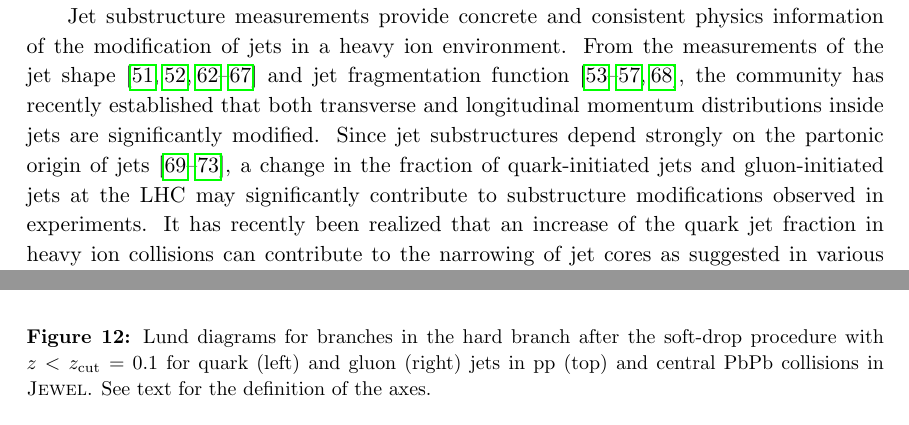
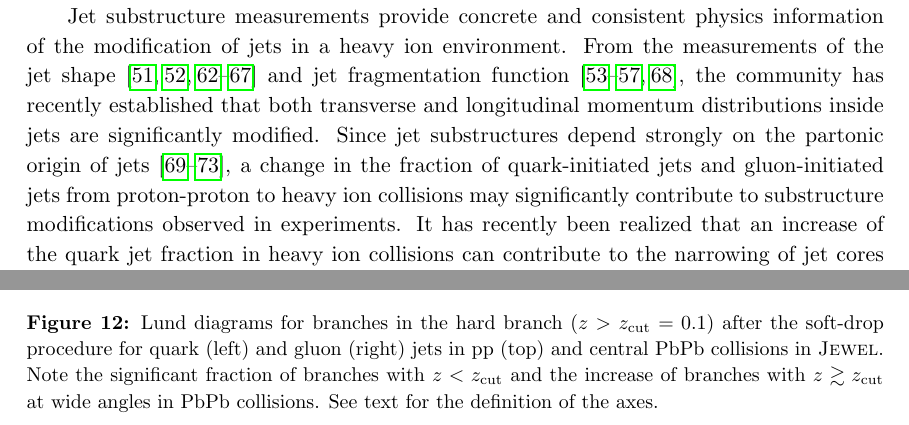
Before and after one commit to ytchien/HeavyIonMLpaper, a LaTeX document (qg_ML.tex): two parts of pages 2 and 18 of 35 before the commit and two parts of pages 2 and 18 of 36 after it, joined at a grey line, cut so that both start at the same text. Compiled offline with pdfLaTeX.

Commit message:
YT updated the draft for JHEP submission

```diff
--- a/qg_ML.tex
+++ b/qg_ML.tex
@@ -81,7 +81,7 @@ $~$ Rutgers, the State University of New Jersey, New Brunswick, NJ 08901
 }
 
 \abstract{
-We study the phenomenon of jet quenching utilizing quark and gluon jet substructures as independent probes of heavy ion collisions. We exploit jet and subjet features to highlight differences between quark and gluon jets in vacuum and in a medium with the jet-quenching model implemented in \textsc{Jewel}. We begin with a physics-motivated, multivariate analysis of jet substructure observables including the jet mass, the radial moments, the $p_T^D$ and the pixel multiplicity. In comparison, we employ state-of-the-art image-recognition techniques by training a deep convolutional neutral network on jet images. To systematically extract jet substructure information, we introduce the telescoping deconstruction framework exploiting subjet kinematics at multiple angular scales. We draw connections to the soft-drop subjet distribution and illuminate medium-induced jet modifications using Lund diagrams. We find that the quark gluon discrimination performance worsens in heavy ion jets due to significant soft event activity affecting the soft jet substructure. Our work suggests a systematically improvable framework for studying modifications to quark and gluon jet substructures and facilitating direct comparisons between theoretical calculations, simulations and measurements in heavy ion collisions.
+We study the phenomenon of jet quenching utilizing quark and gluon jet substructures as independent probes of heavy ion collisions. We exploit jet and subjet features to highlight differences between quark and gluon jets in vacuum and in a medium with the jet-quenching model implemented in \textsc{Jewel}. We begin with a physics-motivated, multivariate analysis of jet substructure observables including the jet mass, the radial moments, the $p_T^D$ and the pixel multiplicity. In comparison, we employ state-of-the-art image-recognition techniques by training a deep convolutional neural network on jet images. To systematically extract jet substructure information, we introduce the telescoping deconstruction framework exploiting subjet kinematics at multiple angular scales. We draw connections to the soft-drop subjet distribution and illuminate medium-induced jet modifications using Lund diagrams. We find that the quark gluon discrimination performance worsens in heavy ion jets due to significant soft event activity affecting the soft jet substructure. Our work suggests a systematically improvable framework for studying modifications to quark and gluon jet substructures and facilitating direct comparisons between theoretical calculations, simulations and measurements in heavy ion collisions.
 }
 
 \begin{document}
@@ -100,7 +100,7 @@ Gyulassy:2000er,Gyulassy:2000fs,Wiedemann:2000za,Wang:2001ifa,
 Arnold:2001ba,Arnold:2001ms,Arnold:2002ja,Casalderrey-Solana:2014bpa}. In order to quantitatively extract key features of jet-medium interactions and the underlying medium dynamics, a precise understanding of the redistribution of jet energy in heavy ion collisions is becoming essential. With the proliferation of accurate comparisons between theoretical calculations and measurements \cite{Chatrchyan:2013kwa,Khachatryan:2016tfj,Chatrchyan:2012gw,Aad:2014wha,Chatrchyan:2014ava,Aaboud:2017bzv,Sirunyan:2018qec,Khachatryan:2016erx,
 Acharya:2017goa,Sirunyan:2017bsd,CMS:2017xdn}, the field of heavy ion jet physics has entered the era of precision jet substructure and jet cross section studies.
 
-Jet substructure measurements provide concrete and consistent physics information of the modification of jets in a heavy ion environment. From the measurements of the jet shape \cite{Ellis:1992qq,Chatrchyan:2013kwa,Khachatryan:2016tfj,Seymour:1997kj,Li:2011hy,Li:2012bw,Vitev:2008rz,Vitev:2009rd} and jet fragmentation function \cite{Procura:2009vm,Chatrchyan:2012gw,Aad:2014wha,Chatrchyan:2014ava,Aaboud:2017bzv,Sirunyan:2018qec}, the community has recently established that both transverse and longitudinal momentum distributions inside jets are significantly modified. Since jet substructures depend strongly on the partonic origin of jets \cite{Gallicchio:2011xq,Gallicchio:2012ez,Chien:2012ur,Chien:2015ctp,Chien:2014nsa}, a change in the fraction of quark-initiated jets and gluon-initiated jets at the LHC may significantly contribute to substructure modifications observed in experiments. It has recently been realized that an increase of the quark jet fraction in heavy ion collisions can contribute to the narrowing of jet cores as suggested in various inclusive jet substructure measurements~\cite{Chien:2015hda,Spousta:2015fca}. With jet samples consisting of different quark and gluon jet fractions, for example comparing inclusive jet and photon-tagged jet measurements, one can disentangle the effect on jet substructure modifications due to the changes in quark and gluon jet fractions caused by jet-medium interactions. This then allows one to focus on studying how quark and gluon jets are differently modified and use them as independent jet quenching probes. Note that the above jet modification picture implies that, with the high-purity quark jets in photon-tagged jet samples, the narrowing effect of jet cores should decrease. On the other hand, certain jet quenching models predict a universal narrowing of jet cores \cite{KunnawalkamElayavalli:2017hxo,Milhano:2017nzm,Casalderrey-Solana:2016jvj,Brewer:2017fqy} and emphasize contributions from medium responses \cite{Tachibana:2017syd}. Selecting purer samples of quark and gluon jets will provide the opportunity for directly studying how the medium responds to different hard probes.
+Jet substructure measurements provide concrete and consistent physics information of the modification of jets in a heavy ion environment. From the measurements of the jet shape \cite{Ellis:1992qq,Chatrchyan:2013kwa,Khachatryan:2016tfj,Seymour:1997kj,Li:2011hy,Li:2012bw,Vitev:2008rz,Vitev:2009rd} and jet fragmentation function \cite{Procura:2009vm,Chatrchyan:2012gw,Aad:2014wha,Chatrchyan:2014ava,Aaboud:2017bzv,Sirunyan:2018qec}, the community has recently established that both transverse and longitudinal momentum distributions inside jets are significantly modified. Since jet substructures depend strongly on the partonic origin of jets \cite{Gallicchio:2011xq,Gallicchio:2012ez,Chien:2012ur,Chien:2015ctp,Chien:2014nsa}, a change in the fraction of quark-initiated jets and gluon-initiated jets from proton-proton to heavy ion collisions may significantly contribute to substructure modifications observed in experiments. It has recently been realized that an increase of the quark jet fraction in heavy ion collisions can contribute to the narrowing of jet cores as suggested in various inclusive jet substructure measurements~\cite{Chien:2015hda,Spousta:2015fca}. With jet samples consisting of different quark and gluon jet fractions, for example comparing inclusive jet and photon-tagged jet measurements, one can disentangle the effect on jet substructure modifications due to the changes in quark and gluon jet fractions caused by jet-medium interactions. This then allows one to focus on studying how quark and gluon jets are differently modified and use them as independent jet quenching probes. Note that the above jet modification picture implies that, with the high-purity quark jets in photon-tagged jet samples, the narrowing effect of jet cores should decrease. On the other hand, certain jet quenching models predict a universal narrowing of jet cores \cite{KunnawalkamElayavalli:2017hxo,Milhano:2017nzm,Casalderrey-Solana:2016jvj,Brewer:2017fqy} and emphasize contributions from medium responses \cite{Tachibana:2017syd}. Selecting purer samples of quark and gluon jets will provide the opportunity for directly studying how the medium responds to different hard probes.
 
 The use of quark jets and gluon jets as independent hard probes of heavy ion collisions is closely related to the tagging of these two probes, which is an outstanding problem \cite{Gras:2017jty,Frye:2017yrw}. The lowest-order feature that separates quark jets from gluon jets is the different color charges carried by the jet-initiating partons. The Casimir factors of quark jets and gluon jets are $C_F = 4/3$ and $C_A=3$, respectively, and the larger color charge of gluons is expected to result in broader spread of the radiation inside such jets. Additional distinctive features can be included to improve the tagging by combining a variety of jet substructure variables in a multivariate analysis, similar to how heavy flavor jets are identified at the LHC \cite{Chatrchyan:2012jua, Aad:2015ydr}. Driven by the need to identify and study boosted objects at the LHC, the high energy physics community has made significant advances on the use of machine-learning techniques leading to higher tagging efficiency in a wide kinematic range \cite{Komiske:2016rsd, Larkoski:2017jix}.
 
@@ -311,7 +311,7 @@ We can also study the effect of soft-drop using the Lund diagrams. Figure~\ref{f
 \begin{figure}[t]
 	   \centering
 	   \includegraphics[width=0.9\textwidth]{Fig12}
-	   \caption{Lund diagrams for branches in the hard branch after the soft-drop procedure with $z<z_{\rm cut}=0.1$ for quark (left) and gluon (right) jets in pp (top) and central PbPb collisions in \textsc{Jewel}. See text for the definition of the axes.}
+	   \caption{Lund diagrams for branches in the hard branch ($z>z_{\rm cut}=0.1$) after the soft-drop procedure for quark (left) and gluon (right) jets in pp (top) and central PbPb collisions in \textsc{Jewel}. Note the significant fraction of branches with $z<z_{\rm cut}$ and the increase of branches with $z\gtrsim z_{\rm cut}$ at wide angles in PbPb collisions. See text for the definition of the axes.}
 \label{fig:Lund_hard}
 \end{figure}
 
```
Also changed, not shown: qg_ML.tex (2 more changed lines).
